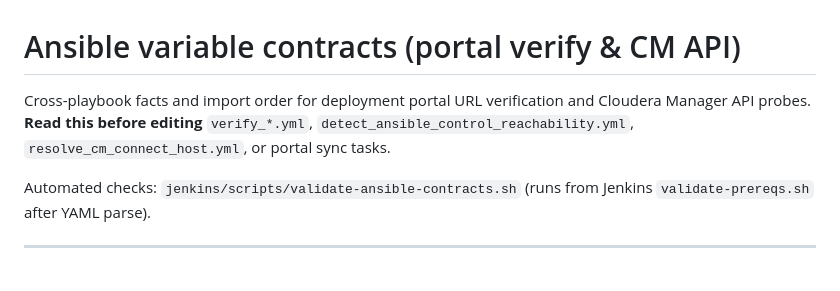
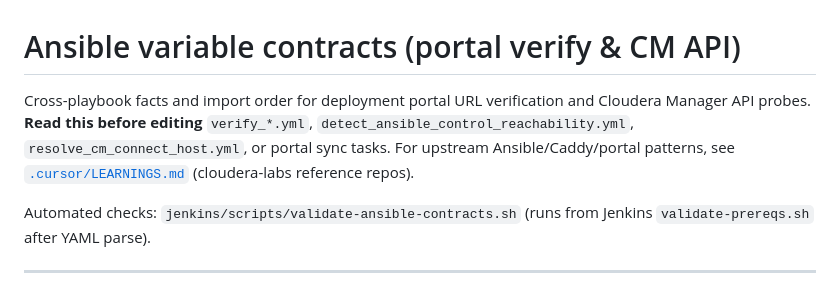
Before and after one commit to kuldeepsahu1105/cdp-onprem-automation, a Markdown page: ansible-playbooks/docs/VARIABLE_CONTRACTS.md, the part around the change. GitHub-like rendering.

```diff
--- a/ansible-playbooks/docs/VARIABLE_CONTRACTS.md
+++ b/ansible-playbooks/docs/VARIABLE_CONTRACTS.md
@@ -1,6 +1,6 @@
 # Ansible variable contracts (portal verify & CM API)
 
-Cross-playbook facts and import order for deployment portal URL verification and Cloudera Manager API probes. **Read this before editing** `verify_*.yml`, `detect_ansible_control_reachability.yml`, `resolve_cm_connect_host.yml`, or portal sync tasks.
+Cross-playbook facts and import order for deployment portal URL verification and Cloudera Manager API probes. **Read this before editing** `verify_*.yml`, `detect_ansible_control_reachability.yml`, `resolve_cm_connect_host.yml`, or portal sync tasks. For upstream Ansible/Caddy/portal patterns, see [`.cursor/LEARNINGS.md`](../../.cursor/LEARNINGS.md) (cloudera-labs reference repos).
 
 Automated checks: `jenkins/scripts/validate-ansible-contracts.sh` (runs from Jenkins `validate-prereqs.sh` after YAML parse).
 
```
Also changed, not shown: .cursor/LEARNINGS.md (+14 -0 lines).
